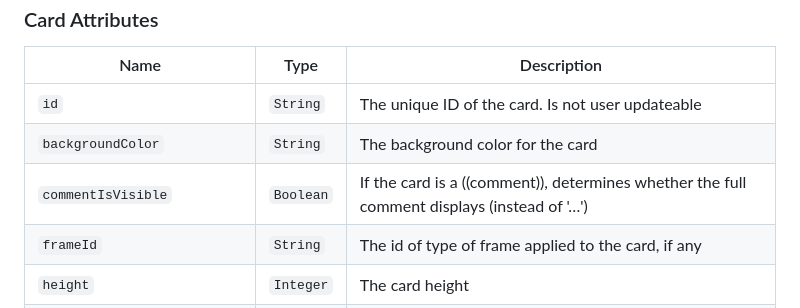
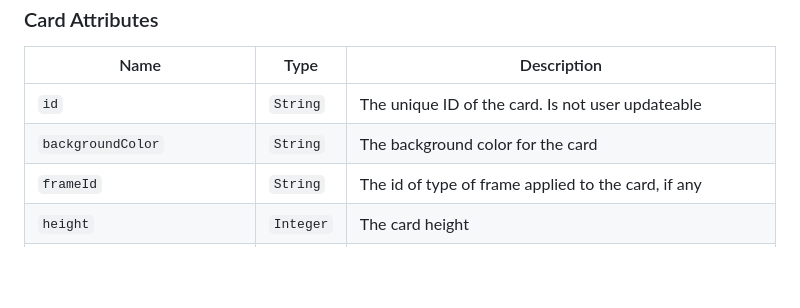
Before and after one commit to kinopio-club/kinopio-help, a Markdown page: api/index.md, the part around the change. GitHub-like rendering; blank space fills up the shorter version.

Commit message:
remove attr cards.commentIsVisible

```diff
--- a/api/index.md
+++ b/api/index.md
@@ -217,7 +217,6 @@ Name | Type | Description
 --- | --- | ---
 <code class="cards">id</code>                    		| `String`  | The unique ID of the card. Is not user updateable
 <code class="cards">backgroundColor</code>          | `String`  | The background color for the card
-<code class="cards">commentIsVisible</code>         | `Boolean` | If the card is a ((comment)), determines whether the full comment displays (instead of '…')
 <code class="cards">frameId</code>                  | `String`  | The id of type of frame applied to the card, if any
 <code class="cards">height</code>                   | `Integer` | The card height
 <code class="cards">isCreatedThroughPublicApi</code>      | `Boolean` | Whether the card was created through the public API. Cards that created through `POST /card/` will automatically receive this attribute
```
